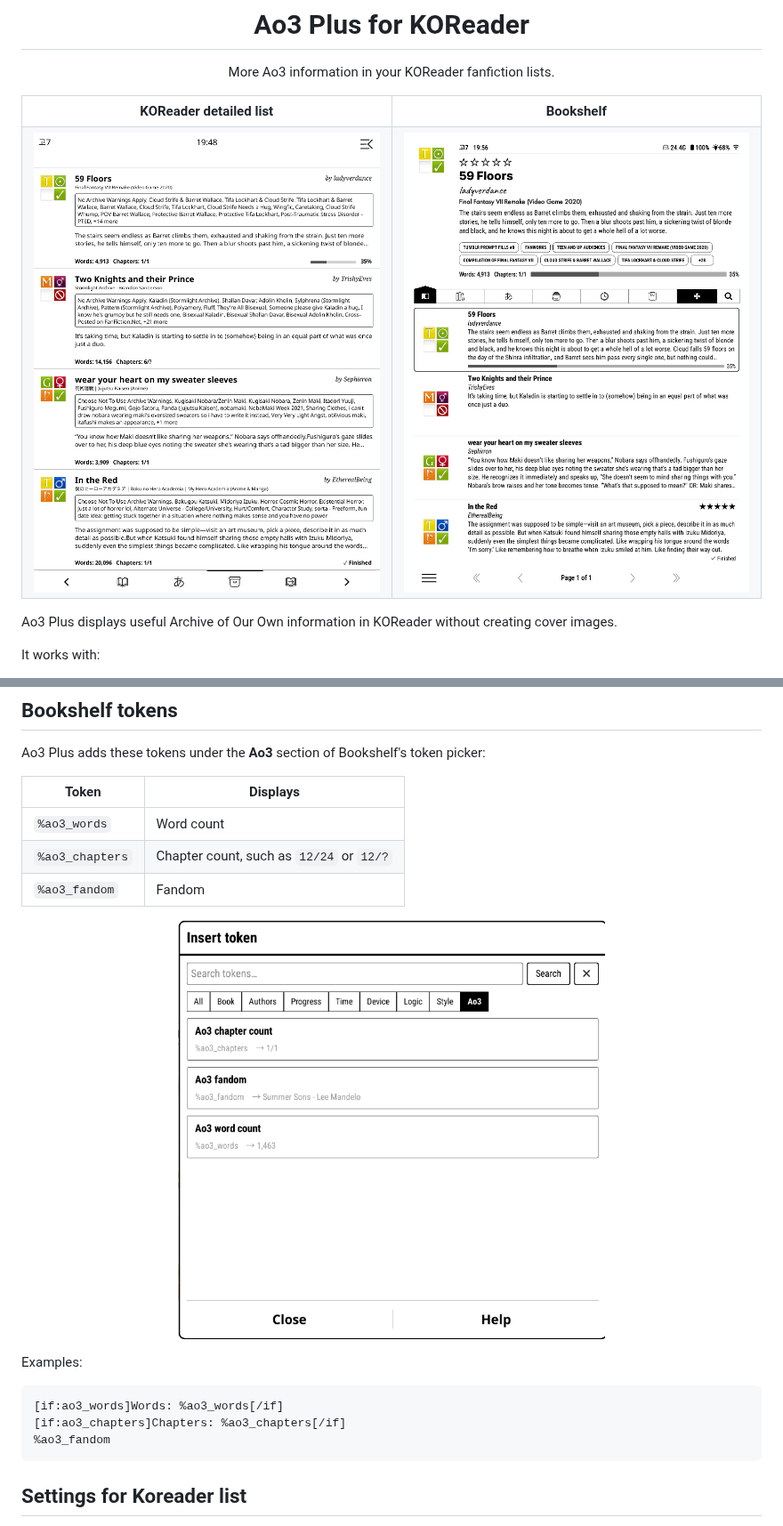
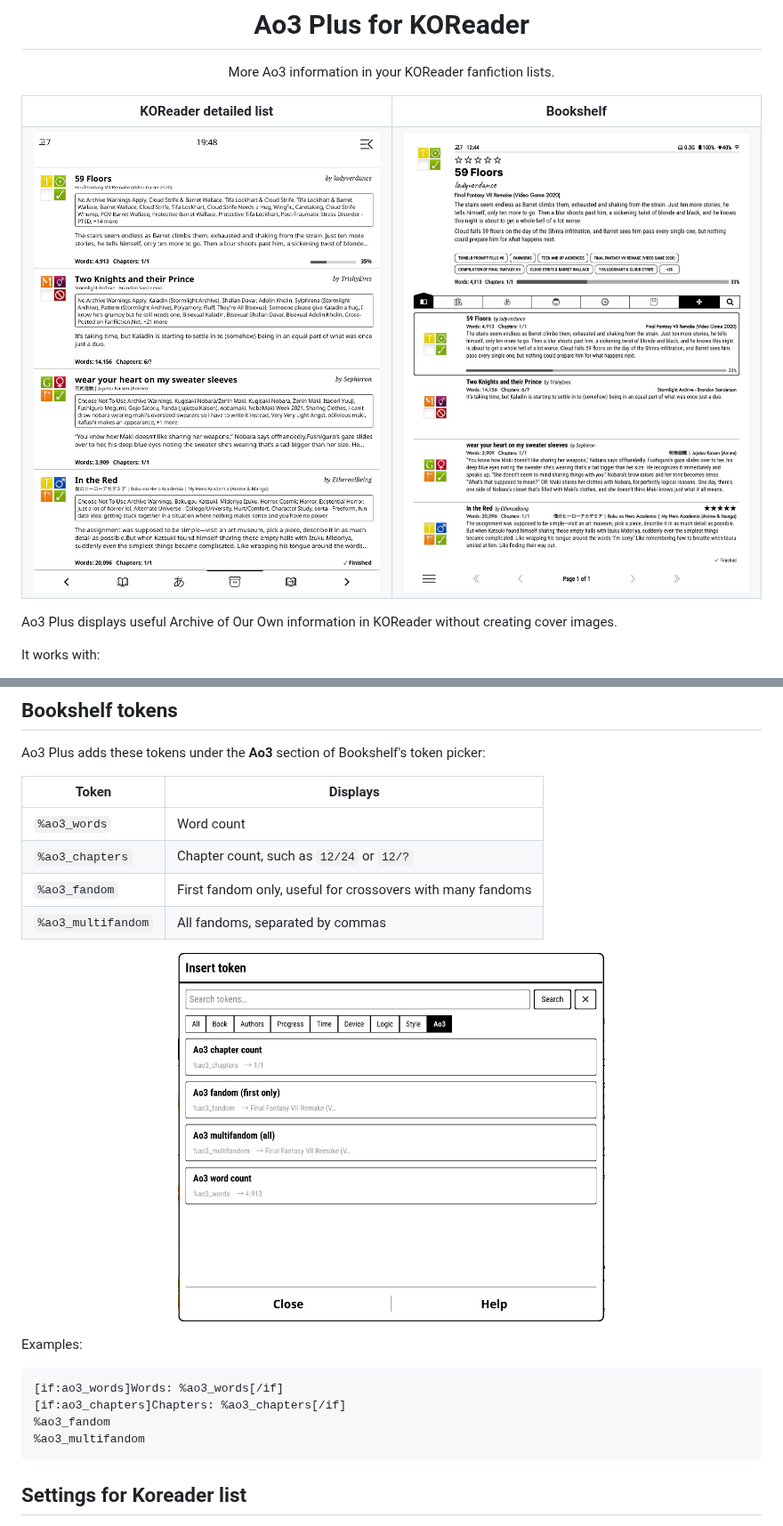
Before and after one commit to gin7uro/koreader-ao3-plus, a Markdown page: README.md, 2 parts joined by grey strips. Shown at 89% size. Rendered like a GitHub page; pictures changed too: docs/images/bookshelf-preview.png, docs/images/bookshelf-token-picker.png.

````diff
--- a/README.md
+++ b/README.md
@@ -100,6 +100,7 @@ picker:
 |---|---|
 | `%ao3_words` | Word count |
 | `%ao3_chapters` | Chapter count, such as `12/24` or `12/?` |
-| `%ao3_fandom` | Fandom |
+| `%ao3_fandom` | First fandom only, useful for crossovers with many fandoms |
+| `%ao3_multifandom` | All fandoms, separated by commas |
 
 <p align="center">
@@ -112,6 +113,7 @@ Examples:
 [if:ao3_words]Words: %ao3_words[/if]
 [if:ao3_chapters]Chapters: %ao3_chapters[/if]
 %ao3_fandom
+%ao3_multifandom
 ```
 
 ## Settings for Koreader list
````
Also changed, not shown: other parts of README.md (+3 -3 lines), 1 other file.
